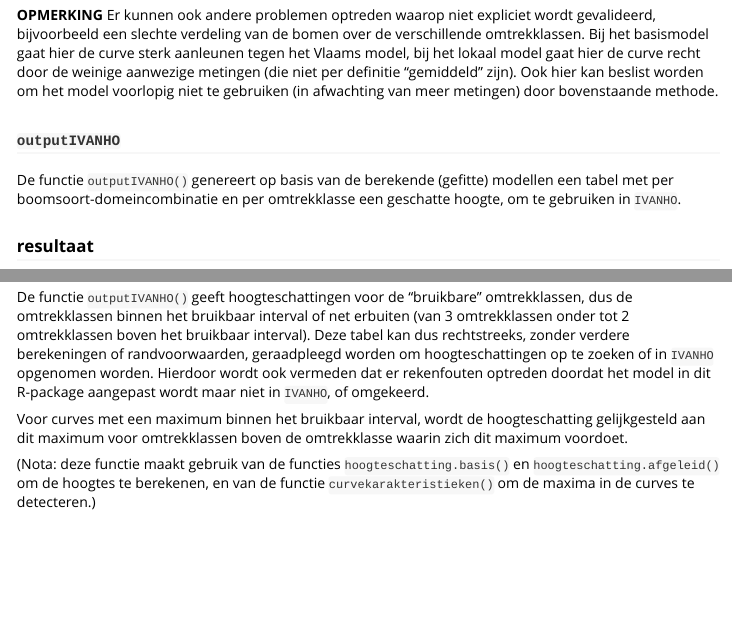
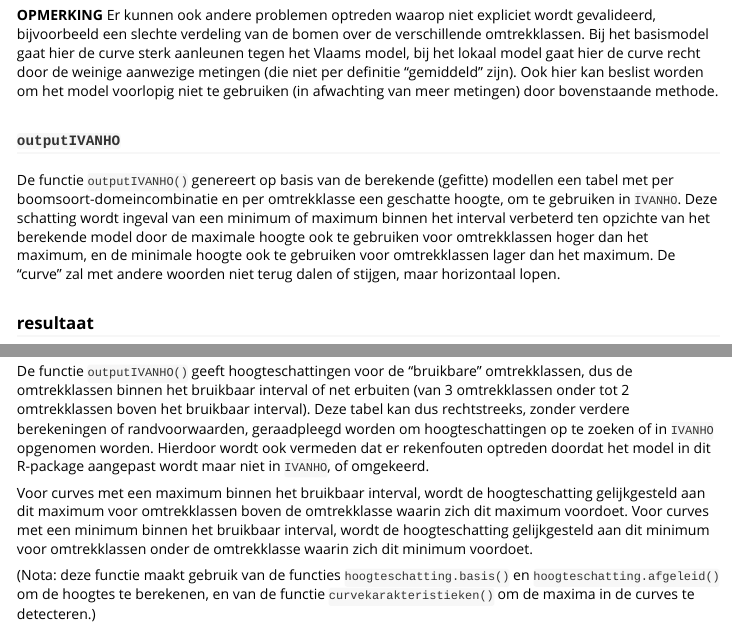
Before and after one commit to inbo/dhcurve, an R Markdown document (vignettes/Handleiding.Rmd): the page in a window 1100 px wide, from 8090 px down, and a second part further down, joined at a grey line. Rendered offline with R 4.5, knitr and Pandoc, with nearby package versions; some code elsewhere in the file could not run offline.

Commit message:
documentatie aanpassen aan issue #73

```diff
--- a/vignettes/Handleiding.Rmd
+++ b/vignettes/Handleiding.Rmd
@@ -250,7 +250,8 @@ __OPMERKING__  Er kunnen ook andere problemen optreden waarop niet expliciet wor
 ### `outputIVANHO`
 
 De functie `outputIVANHO()` genereert op basis van de berekende (gefitte) modellen een tabel met per boomsoort-domeincombinatie en per omtrekklasse een geschatte hoogte, om te gebruiken in `IVANHO`.
-
+Deze schatting wordt ingeval van een minimum of maximum binnen het interval verbeterd ten opzichte van het berekende model door de maximale hoogte ook te gebruiken voor omtrekklassen hoger dan het maximum, en de minimale hoogte ook te gebruiken voor omtrekklassen lager dan het maximum.
+De "curve" zal met andere woorden niet terug dalen of stijgen, maar horizontaal lopen.
 
 ### resultaat
 
@@ -571,6 +572,7 @@ Er kunnen zich 2 situaties voordoen die potentieel afwijkend zijn (beschreven on
 De functie `outputIVANHO()` geeft hoogteschattingen voor de "bruikbare" omtrekklassen, dus de omtrekklassen binnen het bruikbaar interval of net erbuiten (van 3 omtrekklassen onder tot 2 omtrekklassen boven het bruikbaar interval).  Deze tabel kan dus rechtstreeks, zonder verdere berekeningen of randvoorwaarden, geraadpleegd worden om hoogteschattingen op te zoeken of in `IVANHO` opgenomen worden.  Hierdoor wordt ook vermeden dat er rekenfouten optreden doordat het model in dit R-package aangepast wordt maar niet in `IVANHO`, of omgekeerd.
 
 Voor curves met een maximum binnen het bruikbaar interval, wordt de hoogteschatting gelijkgesteld aan dit maximum voor omtrekklassen boven de omtrekklasse waarin zich dit maximum voordoet.
+Voor curves met een minimum binnen het bruikbaar interval, wordt de hoogteschatting gelijkgesteld aan dit minimum voor omtrekklassen onder de omtrekklasse waarin zich dit minimum voordoet.
 
 (Nota: deze functie maakt gebruik van de functies `hoogteschatting.basis()` en `hoogteschatting.afgeleid()` om de hoogtes te berekenen, en van de functie `curvekarakteristieken()` om de maxima in de curves te detecteren.)
 
```
Also changed, not shown: R/outputIVANHO.R (+3 -0 lines), 1 other file.
